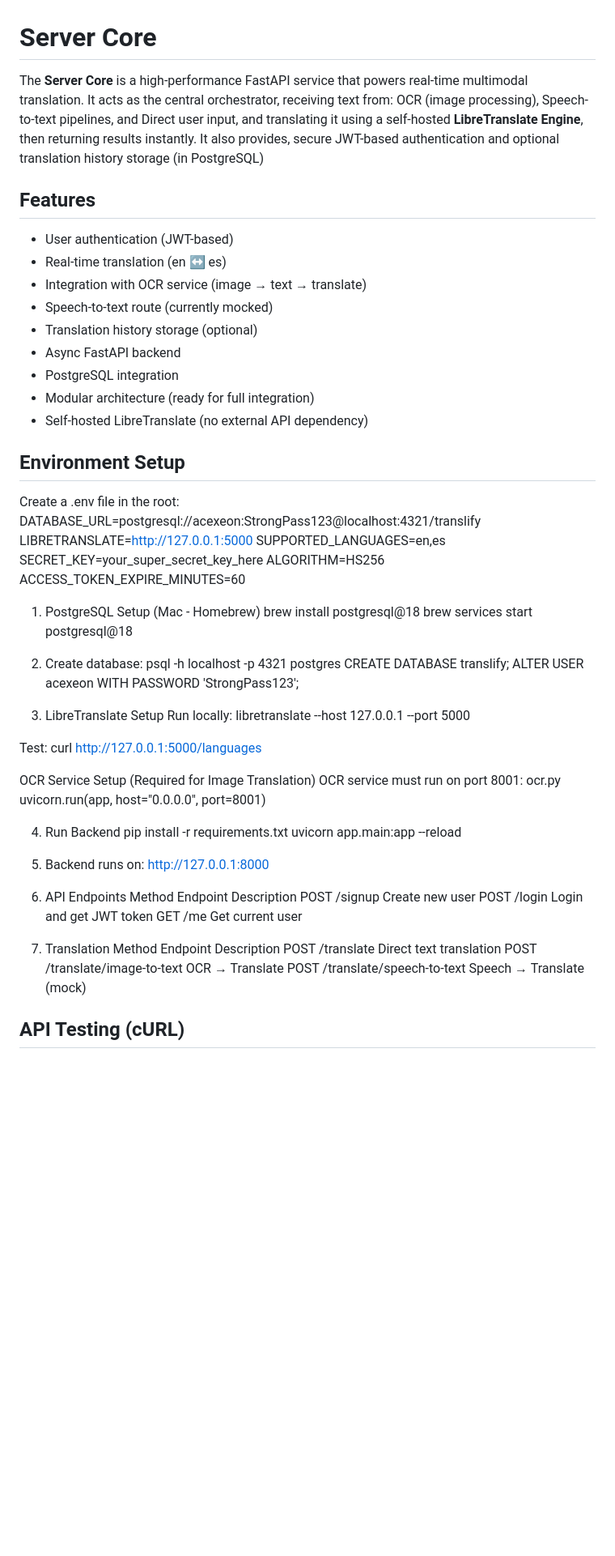
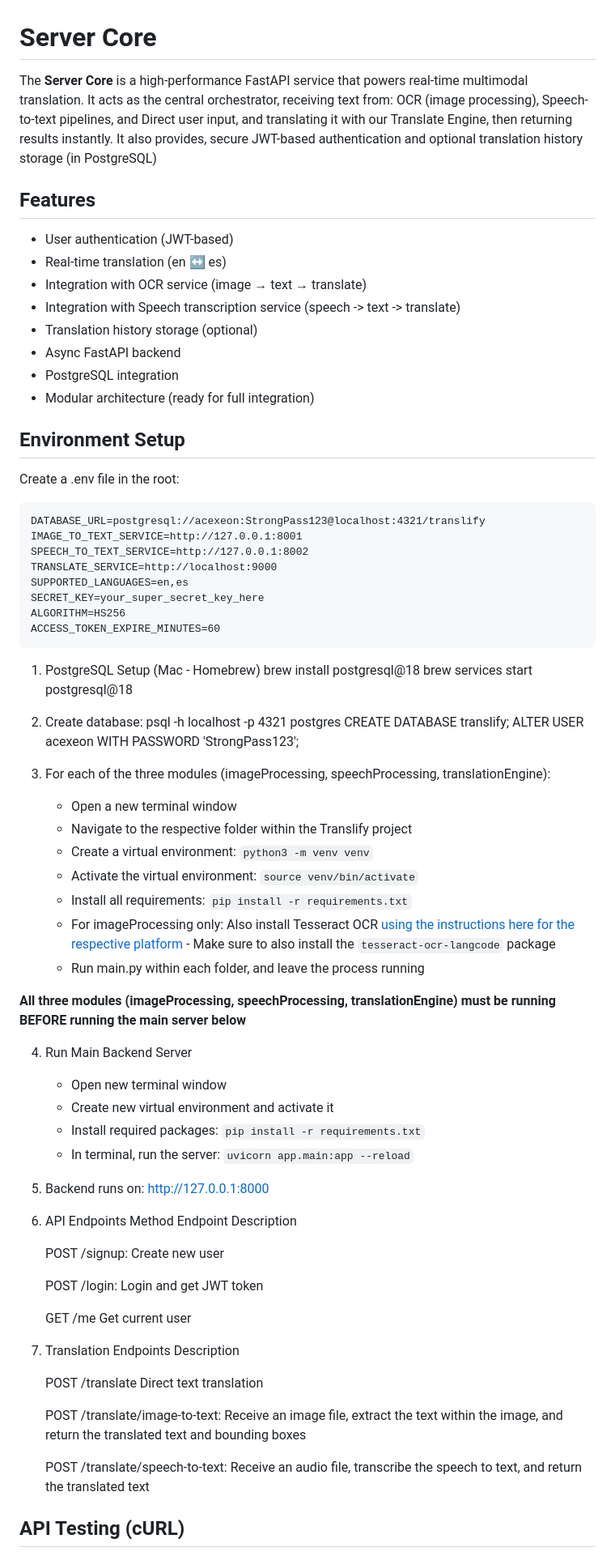
Before and after one commit to aakashghartichhetri2055/Translify, a Markdown page: server_core/README.md, the part around one of its changes. Shown at 81% size. Rendered like a GitHub page; blank space fills up the shorter version.

Commit message:
Update README of server-core

````diff
--- a/server_core/README.md
+++ b/server_core/README.md
@@ -1,63 +1,79 @@
 # Server Core
-The **Server Core** is a high-performance FastAPI service that powers real-time multimodal translation. It acts as the central orchestrator, receiving text from: OCR (image processing), Speech-to-text pipelines, and Direct user input, and translating it using a self-hosted **LibreTranslate Engine**, then returning results instantly. It also provides, secure JWT-based authentication and optional translation history storage (in PostgreSQL)
+
+The **Server Core** is a high-performance FastAPI service that powers real-time multimodal translation. It acts as the central orchestrator, receiving text from: OCR (image processing), Speech-to-text pipelines, and Direct user input, and translating it with our Translate Engine, then returning results instantly. It also provides, secure JWT-based authentication and optional translation history storage (in PostgreSQL)
 
 ## Features
-* User authentication (JWT-based)
-* Real-time translation (en ↔ es)
-* Integration with OCR service (image → text → translate)
-* Speech-to-text route (currently mocked)
-* Translation history storage (optional)
-* Async FastAPI backend
-* PostgreSQL integration
-* Modular architecture (ready for full integration)
-* Self-hosted LibreTranslate (no external API dependency)
+
+- User authentication (JWT-based)
+- Real-time translation (en ↔ es)
+- Integration with OCR service (image → text → translate)
+- Integration with Speech transcription service (speech -> text -> translate)
+- Translation history storage (optional)
+- Async FastAPI backend
+- PostgreSQL integration
+- Modular architecture (ready for full integration)
 
 ## Environment Setup
+
 Create a .env file in the root:
+
+```
 DATABASE_URL=postgresql://acexeon:StrongPass123@localhost:4321/translify
-LIBRETRANSLATE=http://127.0.0.1:5000
+IMAGE_TO_TEXT_SERVICE=http://127.0.0.1:8001
+SPEECH_TO_TEXT_SERVICE=http://127.0.0.1:8002
+TRANSLATE_SERVICE=http://localhost:9000
 SUPPORTED_LANGUAGES=en,es
 SECRET_KEY=your_super_secret_key_here
 ALGORITHM=HS256
 ACCESS_TOKEN_EXPIRE_MINUTES=60
+```
 
 1. PostgreSQL Setup (Mac - Homebrew)
-brew install postgresql@18
-brew services start postgresql@18
+   brew install postgresql@18
+   brew services start postgresql@18
 
 2. Create database:
-psql -h localhost -p 4321 postgres
-CREATE DATABASE translify;
-ALTER USER acexeon WITH PASSWORD 'StrongPass123';
+   psql -h localhost -p 4321 postgres
+   CREATE DATABASE translify;
+   ALTER USER acexeon WITH PASSWORD 'StrongPass123';
 
-3. LibreTranslate Setup
-Run locally: libretranslate --host 127.0.0.1 --port 5000
+3. For each of the three modules (imageProcessing, speechProcessing, translationEngine):
+   - Open a new terminal window
+   - Navigate to the respective folder within the Translify project
+   - Create a virtual environment: `python3 -m venv venv`
+   - Activate the virtual environment: `source venv/bin/activate`
+   - Install all requirements: `pip install -r requirements.txt`
+   - For imageProcessing only: Also install Tesseract OCR [using the instructions here for the respective platform](https://tesseract-ocr.github.io/tessdoc/Installation.html) - Make sure to also install the `tesseract-ocr-langcode` package
+   - Run main.py within each folder, and leave the process running
 
-Test: curl http://127.0.0.1:5000/languages
+**All three modules (imageProcessing, speechProcessing, translationEngine) must be running BEFORE running the main server below**
 
-OCR Service Setup (Required for Image Translation)
-OCR service must run on port 8001:
-ocr.py
-uvicorn.run(app, host="0.0.0.0", port=8001)
-
-4. Run Backend
-pip install -r requirements.txt
-uvicorn app.main:app --reload
+4. Run Main Backend Server
+   - Open new terminal window
+   - Create new virtual environment and activate it
+   - Install required packages: `pip install -r requirements.txt`
+   - In terminal, run the server: `uvicorn app.main:app --reload`
 
 5. Backend runs on:
-http://127.0.0.1:8000
+   http://127.0.0.1:8000
 
 6. API Endpoints
-Method	Endpoint	Description
-POST	/signup	Create new user
-POST	/login	Login and get JWT token
-GET	/me	Get current user
+   Method Endpoint Description
 
-6. Translation
-Method	Endpoint	Description
-POST	/translate	Direct text translation
-POST	/translate/image-to-text	OCR → Translate
-POST	/translate/speech-to-text	Speech → Translate (mock)
+   POST /signup: Create new user
+
+   POST /login: Login and get JWT token
+
+   GET /me Get current user
+
+7. Translation Endpoints Description
+
+   POST /translate Direct text translation
+
+   POST /translate/image-to-text: Receive an image file, extract the text within the image, and return the translated text and bounding boxes
+
+   POST /translate/speech-to-text: Receive an audio file, transcribe the speech to text, and return the translated text
 
 ## API Testing (cURL)
+
 1. Signup
````
Also changed, not shown: other parts of server_core/README.md (+67 -49 lines).
